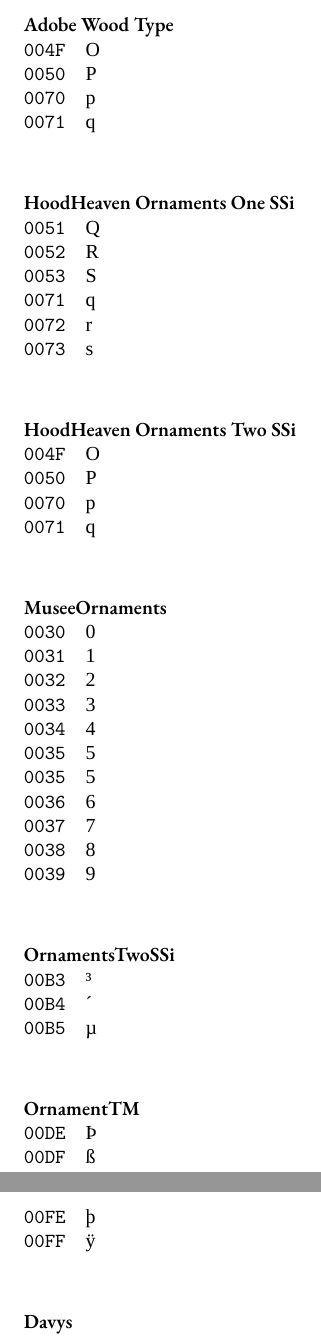
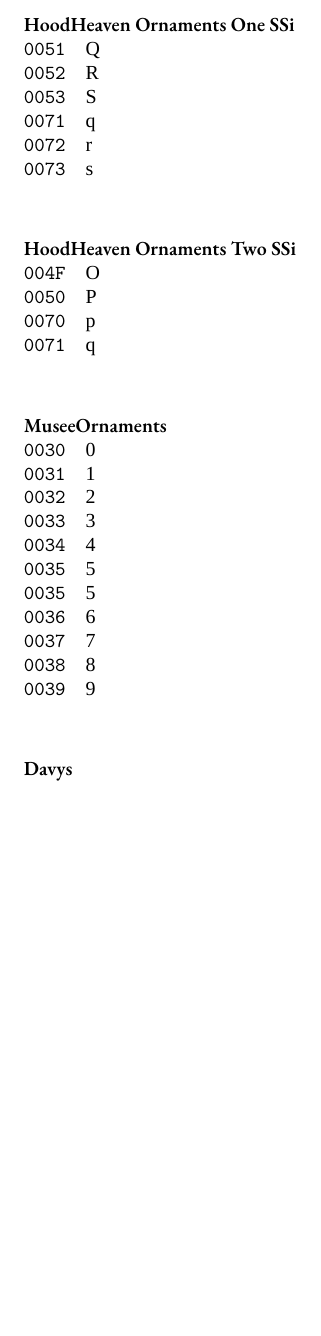
Before and after one commit to cc-translators/sagesse, a LaTeX document (ornaments.tex, which reads devotional.sty): two parts of pages 1 and 2 of 2 before the commit and part of the page after it, the two joined at a grey line, cut at the place of the change, the shorter picture padded with empty space. Compiled offline with XeLaTeX; a missing font is replaced by an installed copy or a similar font.

Commit message:
Cleanup ornaments

```diff
--- a/devotional.sty
+++ b/devotional.sty
@@ -208,11 +208,12 @@
 %  \vspace{#1}
   \vfill
   \begin{center}%
-\fontspec[Scale=5]{Davys}5
+%\fontspec[Scale=5]{Davys}5
 %    \leftrule~~\floweroneleft\floweroneright~~\rightrule
 %\includegraphics[width=10em]{rule_square_long}
+\fontspec[Scale=8]{HoodHeaven Ornaments Two SSi}\char"0050
   \end{center}%
-  \vspace{-12mm}
+  %\vspace{-12mm}
   \vfill
 }
 
--- a/ornaments.tex
+++ b/ornaments.tex
@@ -1,4 +1,4 @@
-\documentclass[paper=21cm:150cm,pagesize=pdftex]{minimal}
+\documentclass[paper=21cm:400cm,pagesize=pdftex]{minimal}
 
 
 \usepackage{fontspec}
@@ -16,16 +16,6 @@
 
 
 \begin{document}
-
-\setfont[Scale=12]{Adobe Wood Type}
-
-\printchar{004F}
-
-\printchar{0050}
-
-\printchar{0070}
-
-\printchar{0071}
 
 
 \setfont[Scale=12]{HoodHeaven Ornaments One SSi}
@@ -80,27 +70,8 @@
 \printchar{0039}
 
 
-\setfont[Scale=12]{OrnamentsTwoSSi}
 
-\printchar{00B3}
-
-\printchar{00B4}
-
-\printchar{00B5}
-
-
-\setfont[Scale=12]{OrnamentTM}
-
-\printchar{00DE}
-
-\printchar{00DF}
-
-\printchar{00FE}
-
-\printchar{00FF}
-
-
-\setfont[Scale=10]{Davys}
+\setfont[Scale=6]{Davys}
 
 \printchar{0033}
 
```
